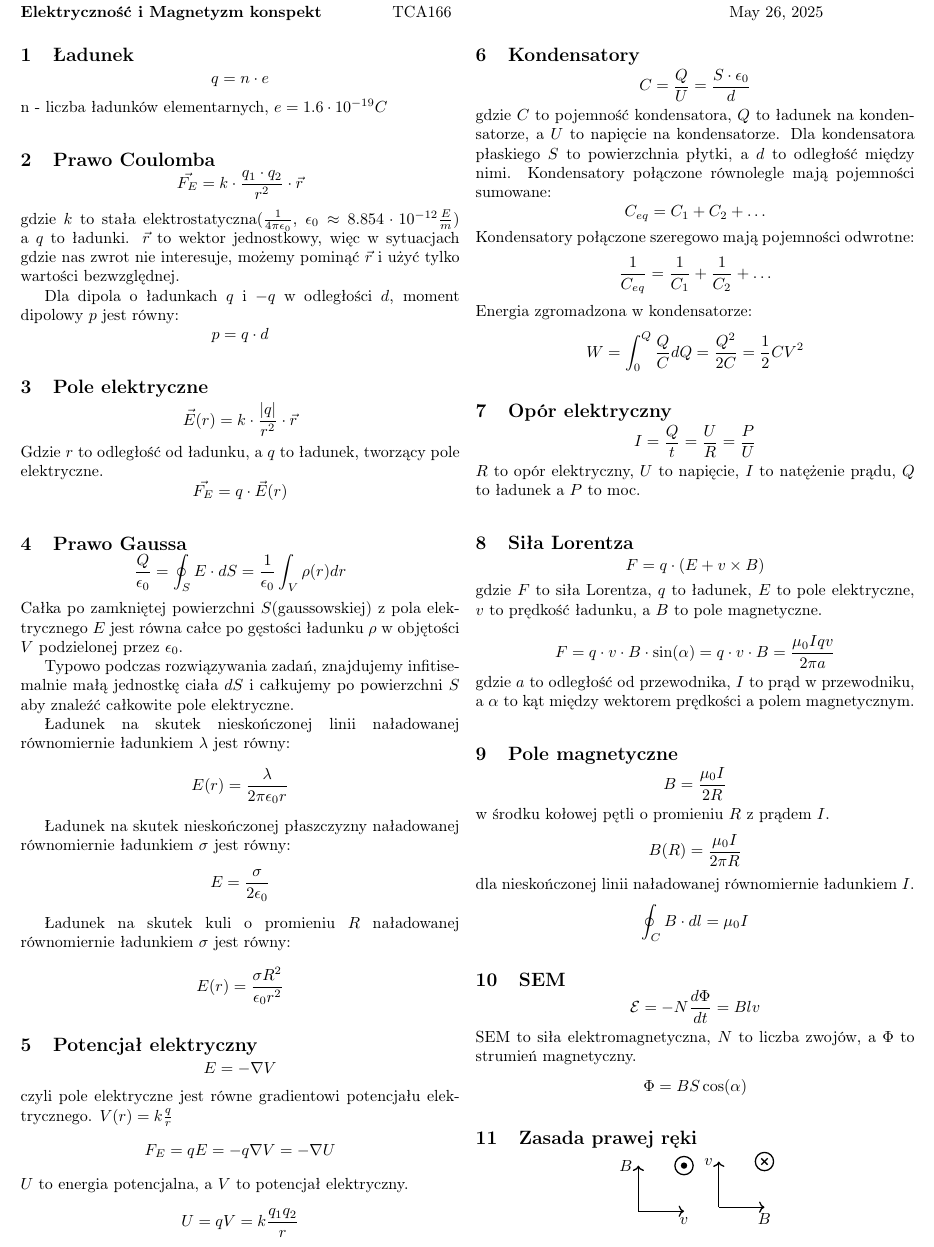
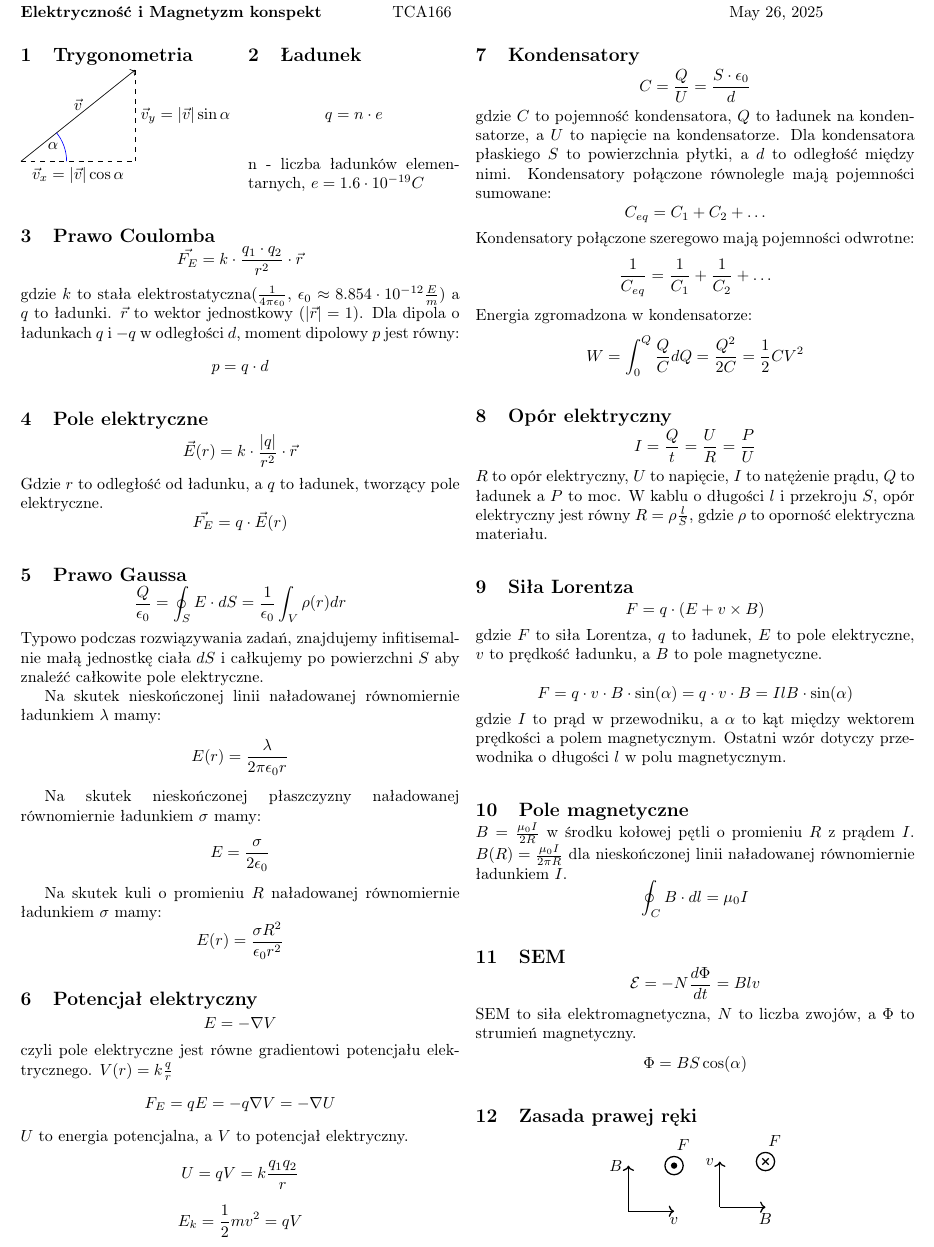
Before and after one commit to TCA166/notes, a LaTeX document (elektryczność/konspekt.tex): part of the page, cut so that both start at the same text. Compiled offline with pdfLaTeX.

Commit message:
Poprawki

```diff
--- a/elektryczność/konspekt.tex
+++ b/elektryczność/konspekt.tex
@@ -6,12 +6,29 @@
 
 \begin{multicols}{2}
 
-  \section{Ładunek}
+  \begin{multicols}{2}
 
-  $$
-  q = n \cdot e
-  $$
-  n - liczba ładunków elementarnych, $e = 1.6 \cdot 10^{-19} C$
+    \section{Trygonometria}
+
+    \begin{tikzpicture}
+      \coordinate (A) at (0.5,1);
+      \coordinate (B) at (3,3);
+      \draw [->] (A) -- (B) node [midway, above] {$\vec{v}$};
+      \draw [dashed] (A) -- (3,1) node [midway, below] {$\vec{v}_x =
+      |\vec{v}| \cos \alpha$};
+      \draw [dashed] (3,1) -- (3,3) node [midway, right] {$\vec{v}_y
+      = |\vec{v}| \sin \alpha$};
+      \draw[draw=blue] (A) ++(0:10mm) arc (0:39:10mm) node[midway,
+      left]{$\alpha$};
+    \end{tikzpicture}
+    \section{Ładunek}
+
+    $$
+    q = n \cdot e
+    $$
+    n - liczba ładunków elementarnych, $e = 1.6 \cdot 10^{-19} C$
+
+  \end{multicols}
 
   \section{Prawo Coulomba}
 
@@ -20,9 +37,7 @@
   $$
   gdzie $k$ to stała elektrostatyczna($\frac{1}{4\pi\epsilon_0}$,
   $\epsilon_0\approx8.854\cdot10^{-12}\frac{E}{m}$) a $q$ to ładunki.
-  $\vec{r}$ to wektor jednostkowy, więc w sytuacjach gdzie nas zwrot
-  nie interesuje, możemy pominąć $\vec{r}$ i użyć tylko wartości bezwzględnej.
-
+  $\vec{r}$ to wektor jednostkowy ($|\vec{r}|=1$).
   Dla dipola o ładunkach $q$ i $-q$ w odległości $d$, moment dipolowy
   $p$ jest równy:
   $$
@@ -46,32 +61,27 @@
   \frac{Q}{\epsilon_0} = \oint_S E \cdot dS = \frac{1}{\epsilon_0}
   \int_V \rho(r) dr
   $$
-  Całka po zamkniętej powierzchni $S$(gaussowskiej) z pola
-  elektrycznego $E$ jest równa całce po gęstości ładunku $\rho$ w
-  objętości $V$ podzielonej przez $\epsilon_0$.
-
   Typowo podczas rozwiązywania zadań, znajdujemy infitisemalnie małą jednostkę
   ciała $dS$ i całkujemy po powierzchni $S$ aby znaleźć całkowite pole
   elektryczne.
 
-  Ładunek na skutek nieskończonej linii naładowanej równomiernie
-  ładunkiem $\lambda$ jest równy:
+  Na skutek nieskończonej linii naładowanej równomiernie
+  ładunkiem $\lambda$ mamy:
   $$
   E(r) = \frac{\lambda}{2\pi\epsilon_0 r}
   $$
 
-  Ładunek na skutek nieskończonej płaszczyzny naładowanej równomiernie
-  ładunkiem $\sigma$ jest równy:
+  Na skutek nieskończonej płaszczyzny naładowanej równomiernie
+  ładunkiem $\sigma$ mamy:
   $$
   E = \frac{\sigma}{2\epsilon_0}
   $$
 
-  Ładunek na skutek kuli o promieniu $R$ naładowanej równomiernie
-  ładunkiem $\sigma$ jest równy:
+  Na skutek kuli o promieniu $R$ naładowanej równomiernie
+  ładunkiem $\sigma$ mamy:
   $$
   E(r) = \frac{\sigma R^2}{\epsilon_0 r^2}
   $$
-
   \section{Potencjał elektryczny}
 
   $$
@@ -85,6 +95,9 @@
   $U$ to energia potencjalna, a $V$ to potencjał elektryczny.
   $$
   U = qV = k \frac{q_1 q_2}{r}
+  $$
+  $$
+  E_k = \frac{1}{2} m v^2 = qV
   $$
 
   \section{Kondensatory}
@@ -114,7 +127,9 @@
   I = \frac{Q}{t} = \frac{U}{R} = \frac{P}{U}
   $$
   $R$ to opór elektryczny, $U$ to napięcie, $I$ to natężenie prądu,
-  $Q$ to ładunek a $P$ to moc.
+  $Q$ to ładunek a $P$ to moc. W kablu o długości $l$ i przekroju $S$,
+  opór elektryczny jest równy $R = \rho \frac{l}{S}$, gdzie $\rho$ to
+  oporność elektryczna materiału.
 
   \section{Siła Lorentza}
 
@@ -126,20 +141,21 @@
 
   $$
   F = q \cdot v \cdot B \cdot \sin(\alpha) = q \cdot v \cdot B =
-  \frac{\mu_0 I q v}{2\pi a}
+  IlB \cdot \sin(\alpha)
   $$
-  gdzie $a$ to odległość od przewodnika, $I$ to prąd w przewodniku,
+  gdzie $I$ to prąd w przewodniku,
   a $\alpha$ to kąt między wektorem prędkości a polem magnetycznym.
+  Ostatni wzór dotyczy przewodnika o długości $l$ w polu magnetycznym.
 
   \section{Pole magnetyczne}
 
-  $$
+  $
   B = \frac{\mu_0 I}{2 R}
-  $$
+  $
   w środku kołowej pętli o promieniu $R$ z prądem $I$.
-  $$
+  $
   B(R) = \frac{\mu_0 I}{2\pi R}
-  $$
+  $
   dla nieskończonej linii naładowanej równomiernie ładunkiem $I$.
   $$
   \oint_{C} B \cdot dl = \mu_0 I
@@ -163,14 +179,16 @@
       \draw[thick,->] (0,0) -- (1,0) node[anchor=north] {$v$};
       \draw[thick,->] (0,0) -- (0,1) node[anchor=east] {$B$};
 
-      \draw[thick] (1,1) circle (0.2);
+      \draw[thick] (1,1) circle (0.2) node[anchor=south,
+      xshift=0.2cm, yshift=0.2cm] {$F$};
       \fill (1,1) circle (0.07);
     \end{tikzpicture}
     \begin{tikzpicture}
       \draw[thick,->] (0,0) -- (1,0) node[anchor=north] {$B$};
       \draw[thick,->] (0,0) -- (0,1) node[anchor=east] {$v$};
 
-      \draw[thick] (1,1) circle (0.2);
+      \draw[thick] (1,1) circle (0.2) node[anchor=south,
+      xshift=0.2cm, yshift=0.2cm] {$F$};
       \draw[thick] (0.93,0.93) -- (1.07,1.07);
       \draw[thick] (0.93,1.07) -- (1.07,0.93);
     \end{tikzpicture}
```
Also changed, not shown: elektryczność/zadania.tex (+1 -1 lines), elektryczność/konspekt.pdf, elektryczność/zadania.pdf.
